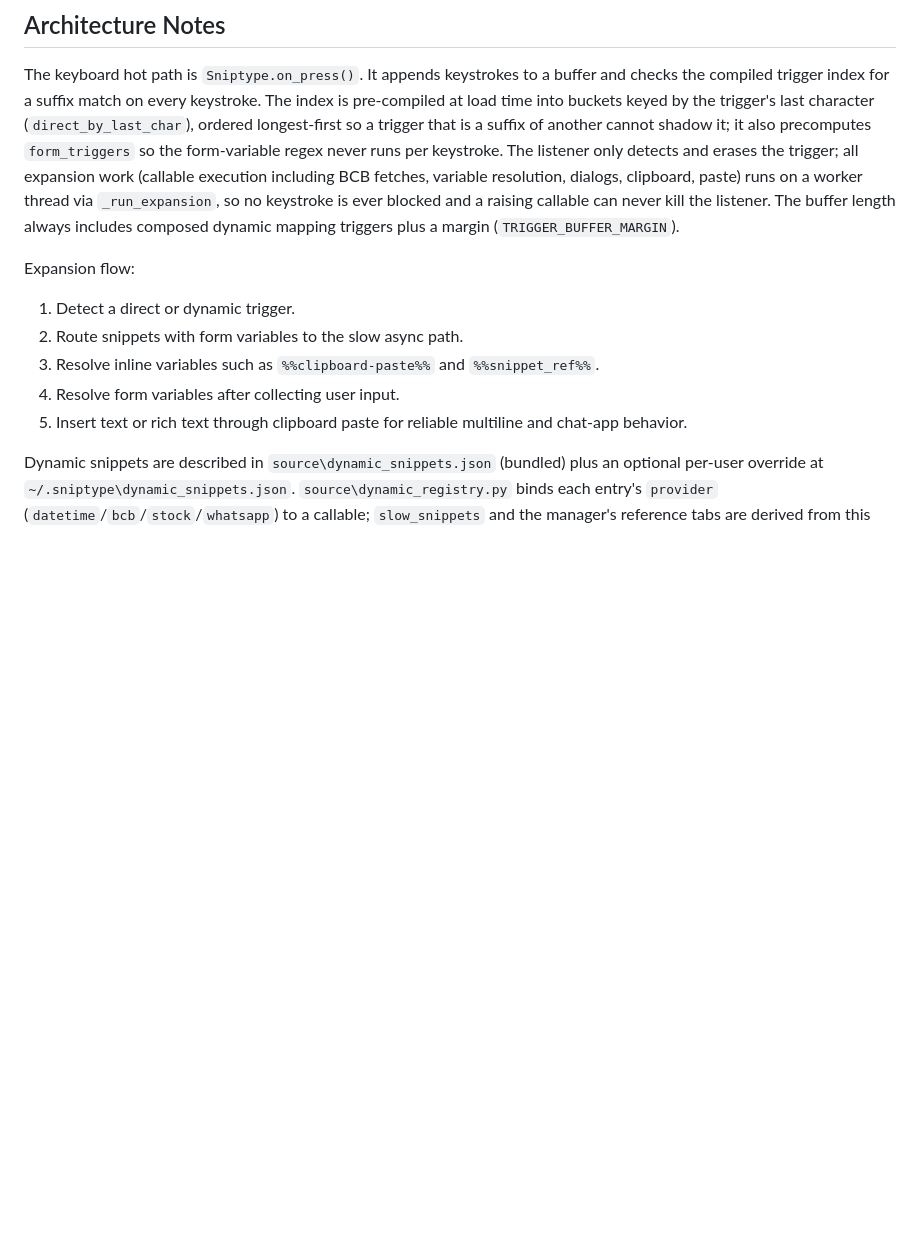
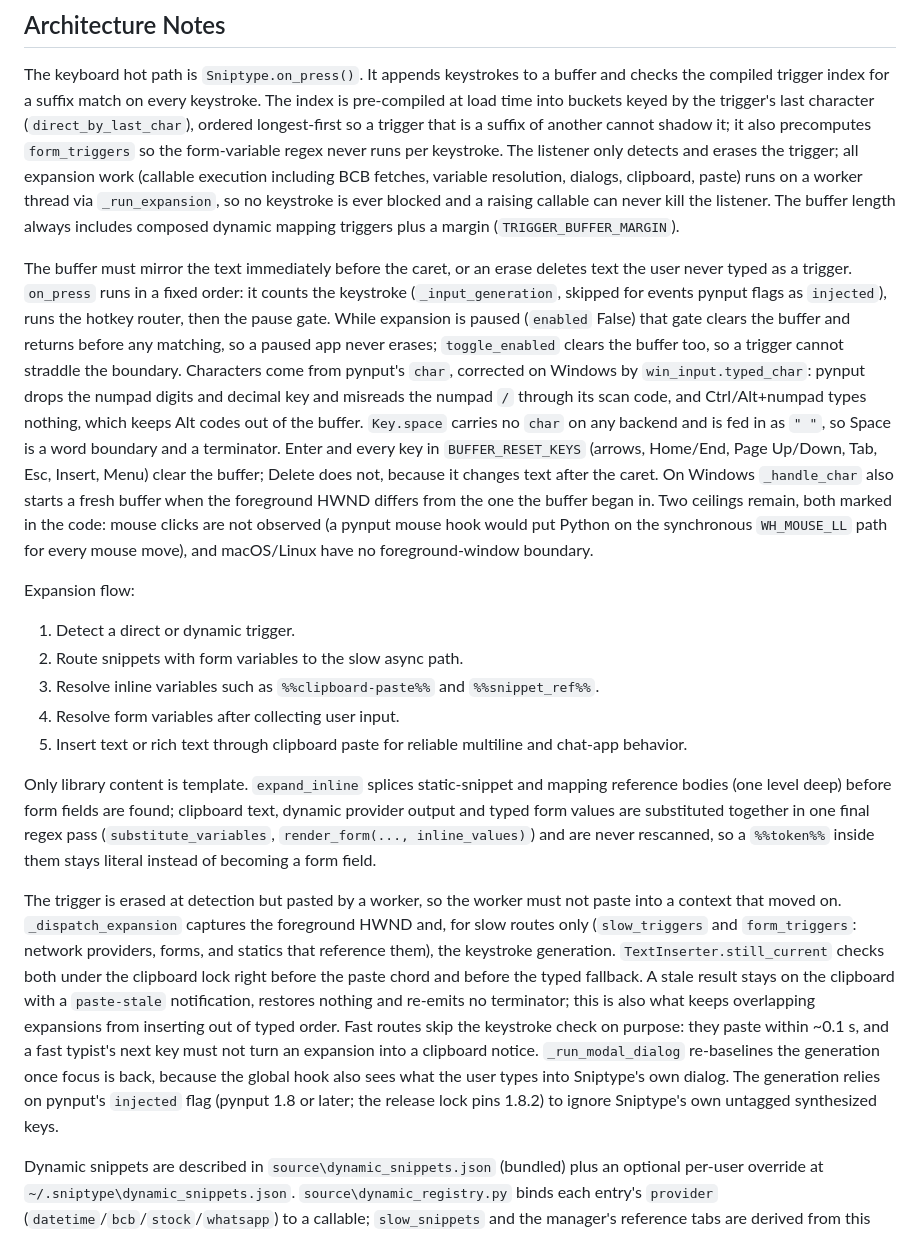
Before and after one commit to rteoo/sniptype, a Markdown page: source/docs/agent-runtime-reference.md, the part around one of its changes. Rendered like a GitHub page; blank space fills up the shorter version.

```diff
--- a/source/docs/agent-runtime-reference.md
+++ b/source/docs/agent-runtime-reference.md
@@ -6,6 +6,8 @@ Read when the project AGENTS.md runtime pointer applies. This reference preserve
 
 The keyboard hot path is `Sniptype.on_press()`. It appends keystrokes to a buffer and checks the compiled trigger index for a suffix match on every keystroke. The index is pre-compiled at load time into buckets keyed by the trigger's last character (`direct_by_last_char`), ordered longest-first so a trigger that is a suffix of another cannot shadow it; it also precomputes `form_triggers` so the form-variable regex never runs per keystroke. The listener only detects and erases the trigger; all expansion work (callable execution including BCB fetches, variable resolution, dialogs, clipboard, paste) runs on a worker thread via `_run_expansion`, so no keystroke is ever blocked and a raising callable can never kill the listener. The buffer length always includes composed dynamic mapping triggers plus a margin (`TRIGGER_BUFFER_MARGIN`).
 
+The buffer must mirror the text immediately before the caret, or an erase deletes text the user never typed as a trigger. `on_press` runs in a fixed order: it counts the keystroke (`_input_generation`, skipped for events pynput flags as `injected`), runs the hotkey router, then the pause gate. While expansion is paused (`enabled` False) that gate clears the buffer and returns before any matching, so a paused app never erases; `toggle_enabled` clears the buffer too, so a trigger cannot straddle the boundary. Characters come from pynput's `char`, corrected on Windows by `win_input.typed_char`: pynput drops the numpad digits and decimal key and misreads the numpad `/` through its scan code, and Ctrl/Alt+numpad types nothing, which keeps Alt codes out of the buffer. `Key.space` carries no `char` on any backend and is fed in as `" "`, so Space is a word boundary and a terminator. Enter and every key in `BUFFER_RESET_KEYS` (arrows, Home/End, Page Up/Down, Tab, Esc, Insert, Menu) clear the buffer; Delete does not, because it changes text after the caret. On Windows `_handle_char` also starts a fresh buffer when the foreground HWND differs from the one the buffer began in. Two ceilings remain, both marked in the code: mouse clicks are not observed (a pynput mouse hook would put Python on the synchronous `WH_MOUSE_LL` path for every mouse move), and macOS/Linux have no foreground-window boundary.
+
 Expansion flow:
 
 1. Detect a direct or dynamic trigger.
@@ -13,6 +15,10 @@ Expansion flow:
 3. Resolve inline variables such as `%%clipboard-paste%%` and `%%snippet_ref%%`.
 4. Resolve form variables after collecting user input.
 5. Insert text or rich text through clipboard paste for reliable multiline and chat-app behavior.
+
+Only library content is template. `expand_inline` splices static-snippet and mapping reference bodies (one level deep) before form fields are found; clipboard text, dynamic provider output and typed form values are substituted together in one final regex pass (`substitute_variables`, `render_form(..., inline_values)`) and are never rescanned, so a `%%token%%` inside them stays literal instead of becoming a form field.
+
+The trigger is erased at detection but pasted by a worker, so the worker must not paste into a context that moved on. `_dispatch_expansion` captures the foreground HWND and, for slow routes only (`slow_triggers` and `form_triggers`: network providers, forms, and statics that reference them), the keystroke generation. `TextInserter.still_current` checks both under the clipboard lock right before the paste chord and before the typed fallback. A stale result stays on the clipboard with a `paste-stale` notification, restores nothing and re-emits no terminator; this is also what keeps overlapping expansions from inserting out of typed order. Fast routes skip the keystroke check on purpose: they paste within ~0.1 s, and a fast typist's next key must not turn an expansion into a clipboard notice. `_run_modal_dialog` re-baselines the generation once focus is back, because the global hook also sees what the user types into Sniptype's own dialog. The generation relies on pynput's `injected` flag (pynput 1.8 or later; the release lock pins 1.8.2) to ignore Sniptype's own untagged synthesized keys.
 
 Dynamic snippets are described in `source\dynamic_snippets.json` (bundled) plus an optional per-user override at `~/.sniptype\dynamic_snippets.json`. `source\dynamic_registry.py` binds each entry's `provider` (`datetime`/`bcb`/`stock`/`whatsapp`) to a callable; `slow_snippets` and the manager's reference tabs are derived from this registry, not hardcoded. An unknown provider/method or a disabled entry is logged and skipped, never fatal. The callables (BCB/yfinance fetches, WhatsApp flows) stay in Python — only their metadata is data.
 
```
Also changed, not shown: other parts of source/docs/agent-runtime-reference.md (+2 -2 lines), AGENTS.md (+4 -2 lines), source/docs/sync-design.md (+1 -1 lines).
